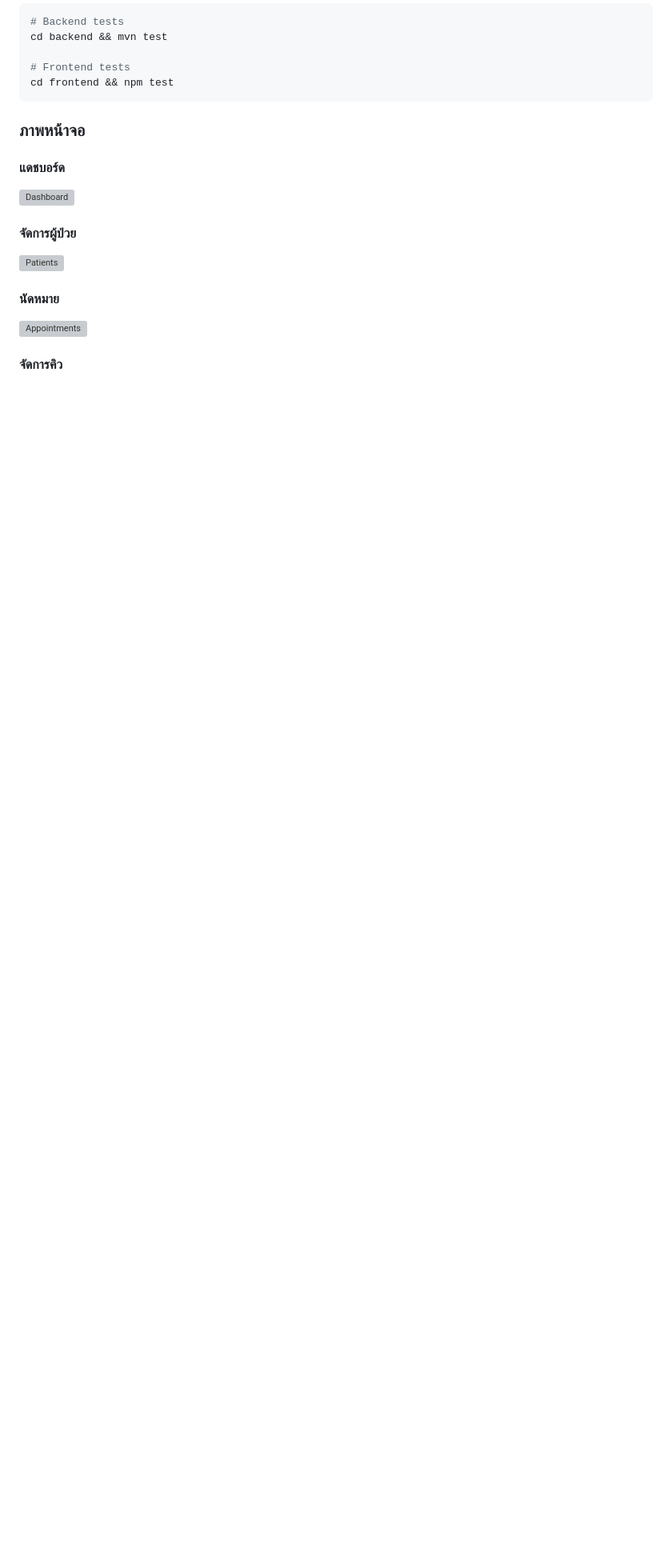
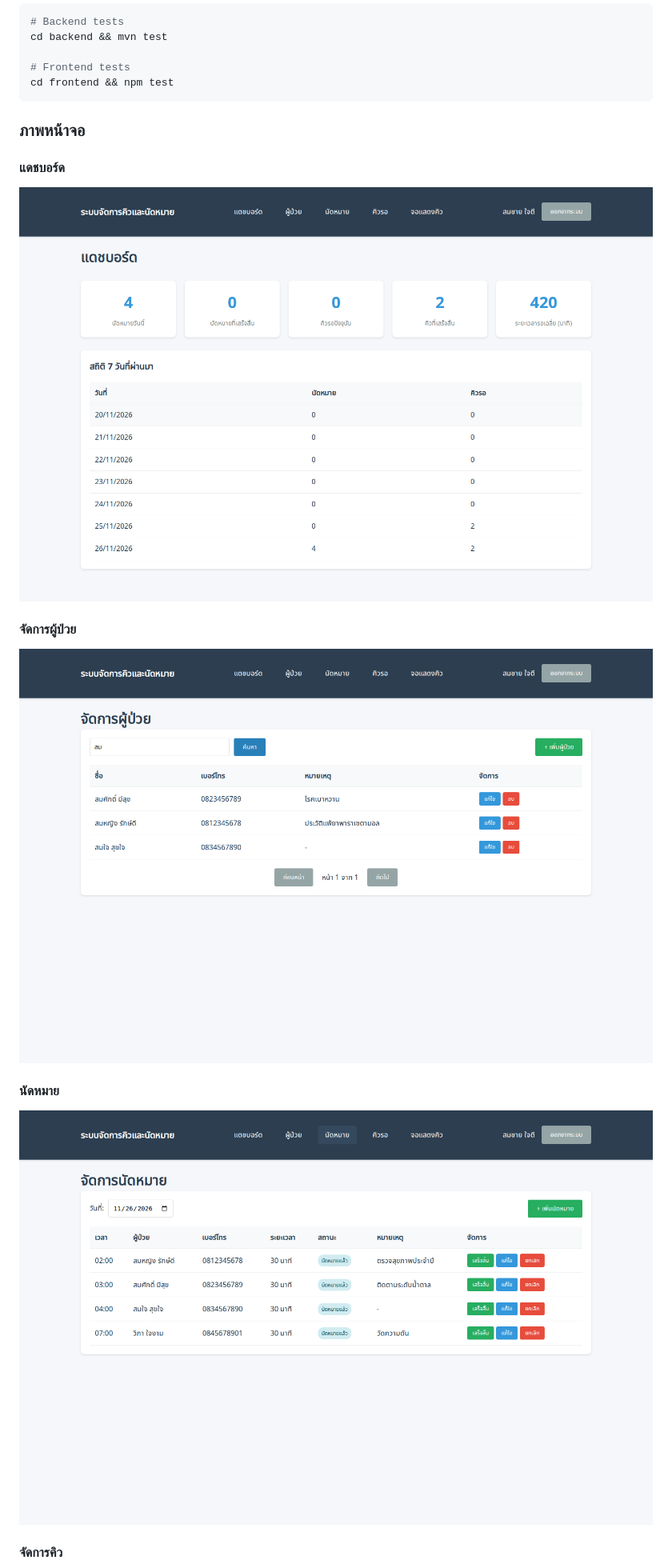
Before and after one commit to Nzrix/clinic-queue-system, a Markdown page: README.md, the part around one of its changes. Shown at 80% size. Rendered like a GitHub page; pictures changed too: docs/screenshots/appointments.png, docs/screenshots/dashboard.png, docs/screenshots/patients.png; blank space fills up the shorter version; grey boxes are pictures that could not be loaded.

```diff
--- a/README.md
+++ b/README.md
@@ -442,12 +442,12 @@ cd frontend && npm test
 ### ภาพหน้าจอ
 
 #### แดชบอร์ด
-![Dashboard](docs/dashboard.png)
+![Dashboard](docs/screenshots/dashboard.png)
 
 #### จัดการผู้ป่วย
-![Patients](docs/patients.png)
+![Patients](docs/screenshots/patients.png)
 
 #### นัดหมาย
-![Appointments](docs/appointments.png)
+![Appointments](docs/screenshots/appointments.png)
 
 #### จัดการคิว
```
Also changed, not shown: other parts of README.md (+2 -2 lines), docs/screenshots/queue-display.png, docs/screenshots/queue.png, 14 other files.
